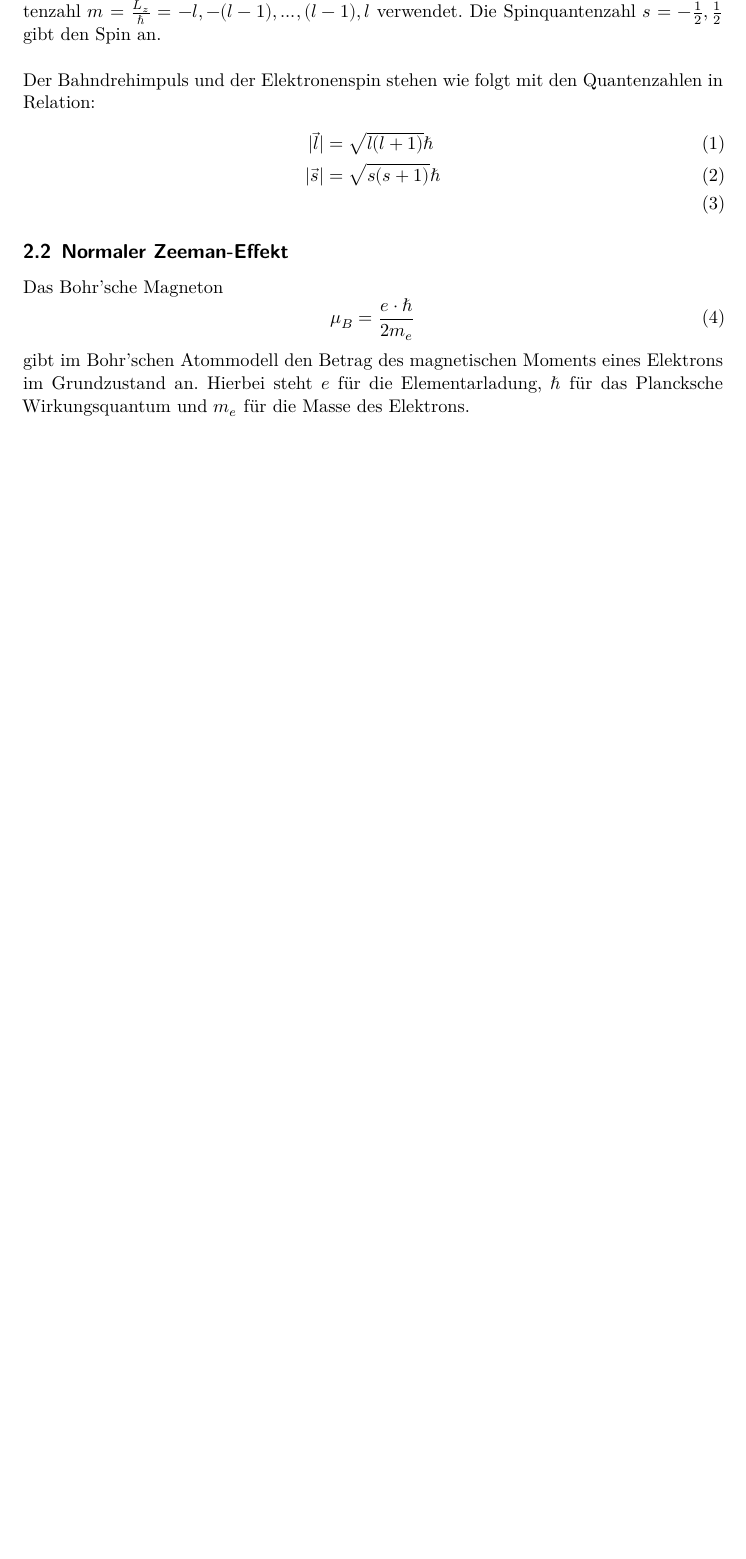
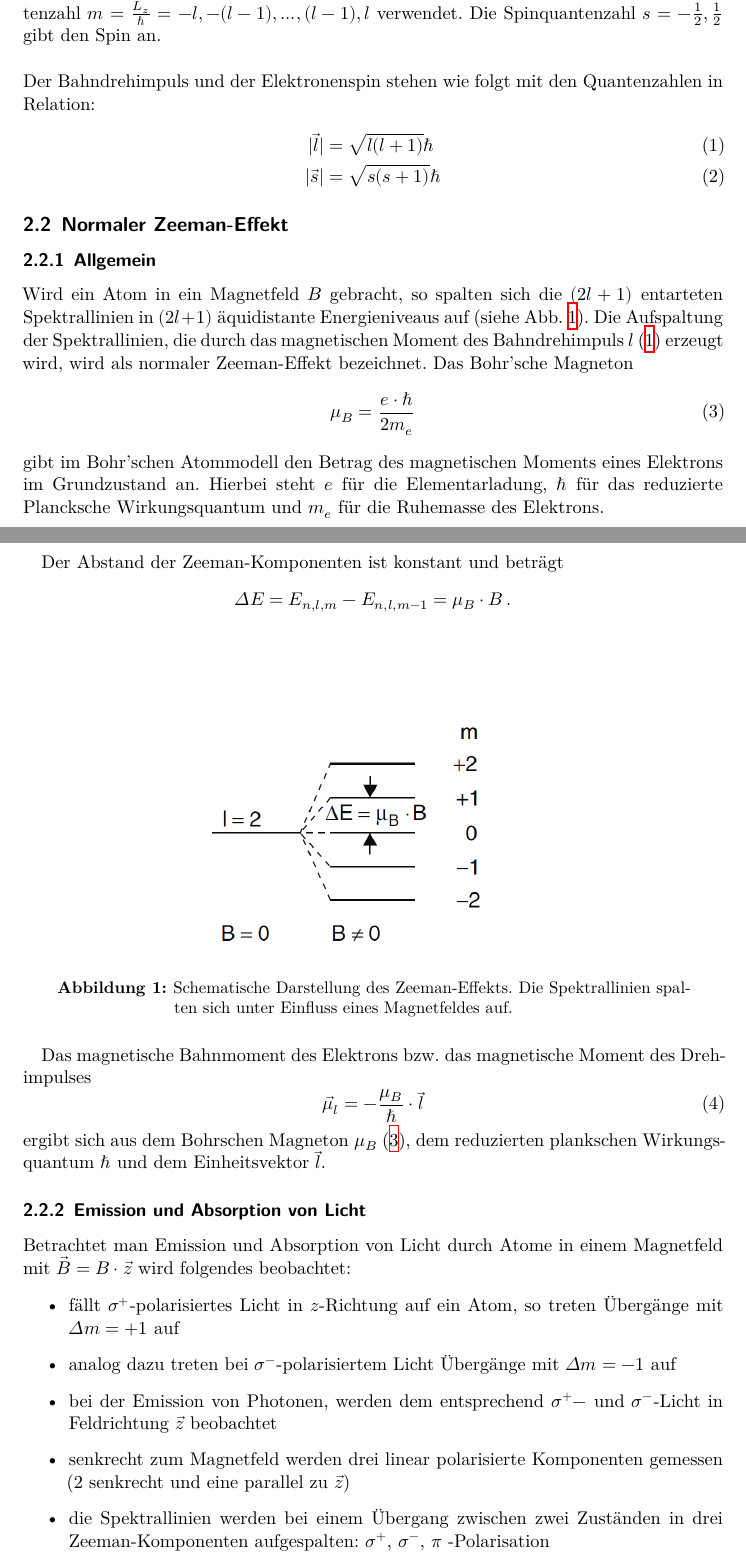
Before and after one commit to maaxxns/FP_Samuel_Max, a LaTeX document (V27_ZeemanEffekt/Latex/main.tex, which reads V27_ZeemanEffekt/Latex/content/theorie.tex): part of page 3 of 4 before the commit and two parts of pages 3 and 4 of 5 after it, the two joined at a grey line, cut so that both start at the same text, the shorter picture padded with empty space. Compiled offline with XeLaTeX.

Commit message:
theory normal zeeman completed, anomalous left, image added

```diff
--- a/V27_ZeemanEffekt/Latex/content/theorie.tex
+++ b/V27_ZeemanEffekt/Latex/content/theorie.tex
@@ -13,14 +15,49 @@ Die Spinquantenzahl $s = -\frac{1}{2} , \frac{1}{2}$ gibt den Spin an.
 \\ \\
 Der Bahndrehimpuls und der Elektronenspin stehen wie folgt mit den Quantenzahlen in Relation:
 \begin{align}
-    |\vec{l}| &= \sqrt{l(l+1)} \hbar \\
-    |\vec{s}| &= \sqrt{s(s+1)} \hbar \\
+    |\vec{l}| &= \sqrt{l(l+1)} \hbar \label{eqn:eigenwert_l} \\
+    |\vec{s}| &= \sqrt{s(s+1)} \hbar \label{eqn:eigenwert_s}
 \end{align}
 
+%Normaler Zeeman
 \subsection{Normaler Zeeman-Effekt}
+\subsubsection{Allgemein}
+Wird ein Atom in ein Magnetfeld $B$ gebracht, so spalten sich die $(2l + 1)$ entarteten Spektrallinien in $(2l + 1)$ äquidistante Energieniveaus auf (siehe Abb. \ref{fig:zeeman_aufspaltung}).
+Die Aufspaltung der Spektrallinien, die durch das magnetischen Moment des Bahndrehimpuls $l$ \eqref{eqn:eigenwert_l} erzeugt wird, wird als normaler Zeeman-Effekt bezeichnet.
 Das Bohr'sche Magneton
 \begin{equation}
     \mu_B = \frac{e \cdot \hbar}{2 m_e}
+    \label{eqn:magneton}
 \end{equation}
 gibt im Bohr'schen Atommodell den Betrag des magnetischen Moments eines Elektrons im Grundzustand an.
-Hierbei steht $e$ für die Elementarladung, $\hbar$ für das Plancksche Wirkungsquantum und $m_e$ für die Masse des Elektrons.
+Hierbei steht $e$ für die Elementarladung, $\hbar$ für das reduzierte Plancksche Wirkungsquantum und $m_e$ für die Ruhemasse des Elektrons.
+
+Der Abstand der Zeeman-Komponenten ist konstant und beträgt
+\begin{equation*}
+    \Delta E = E_{n,l,m} - E_{n,l,m-1} = \mu_B \cdot B \, .
+\end{equation*}
+\\
+\begin{figure}
+    \centering
+    \includegraphics[width=0.8\textwidth]{content/data/zeeman_aufspaltung.png}
+    \caption{Schematische Darstellung des Zeeman-Effekts. Die Spektrallinien spalten sich unter Einfluss eines Magnetfeldes auf.} %ref
+    \label{fig:zeeman_aufspaltung}
+\end{figure}
+
+Das magnetische Bahnmoment des Elektrons bzw. das magnetische Moment des Drehimpulses
+\begin{equation}
+    \vec{\mu_l} = -\frac{\mu_B}{\hbar} \cdot \vec{l}
+    \label{eqn:magn_moment_l}
+\end{equation}
+ergibt sich aus dem Bohrschen Magneton $\mu_B$ \eqref{eqn:magneton}, dem reduzierten plankschen Wirkungsquantum $\hbar$ und dem Einheitsvektor $\vec{l}$.
+
+\subsubsection{Emission und Absorption von Licht}
+Betrachtet man Emission und Absorption von Licht durch Atome in einem Magnetfeld mit $\vec{B} = B \cdot \vec{z}$ wird folgendes beobachtet:
+
+\begin{itemize}
+    \item fällt $\sigma^+$-polarisiertes Licht in $z$-Richtung auf ein Atom, so treten Übergänge mit $\Delta m = +1$ auf
+    \item analog dazu treten bei $\sigma^-$-polarisiertem Licht Übergänge mit $\Delta m = -1$ auf
+    \item bei der Emission von Photonen, werden dem entsprechend $\sigma^+ -$ und $\sigma^-$-Licht in Feldrichtung $\vec{z}$ beobachtet
+    \item senkrecht zum Magnetfeld werden drei linear polarisierte Komponenten gemessen (2 senkrecht und eine parallel zu $\vec{z}$)
+    \item die Spektrallinien werden bei einem Übergang zwischen zwei Zuständen in drei Zeeman-Komponenten aufgespalten: $\sigma^+$, $\sigma^-$, $\pi$ -Polarisation
+\end{itemize}
```
Also changed, not shown: V27_ZeemanEffekt/Latex/content/data/zeeman_aufspaltung.png (added), V27_ZeemanEffekt/Latex/content/theorie.tex (10 more changed lines).
